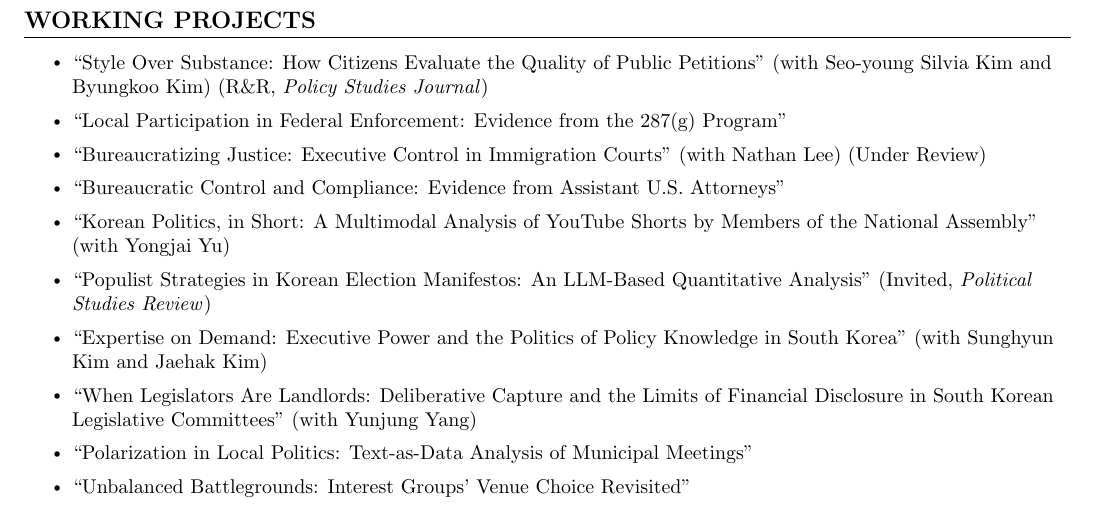
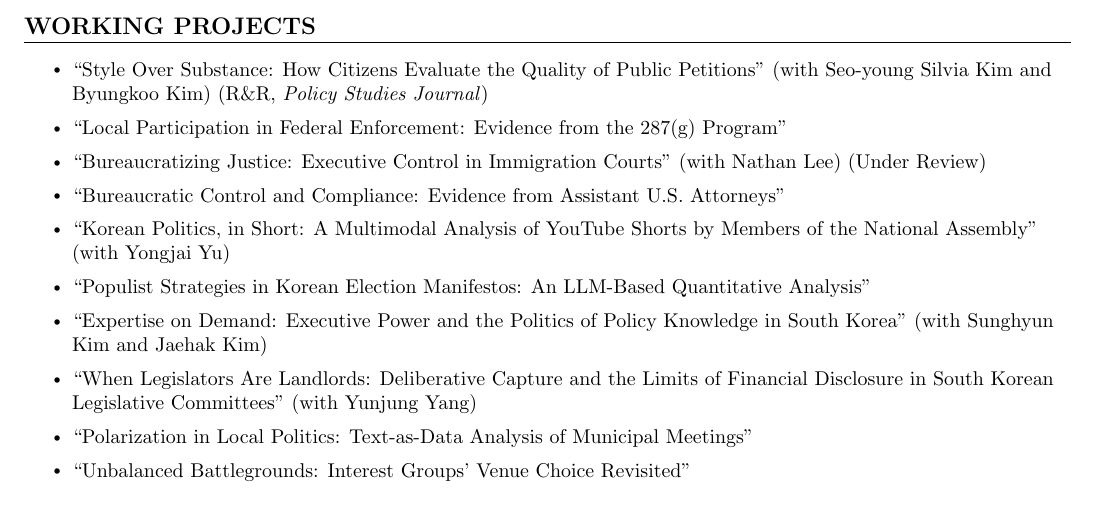
Before and after one commit to kyusik-yang/cv, a LaTeX CV (cv-kyusik-yang.tex): part of page 1 of 2, cut so that both start at the same text. Compiled offline with pdfLaTeX.

Commit message:
Remove journal note from populism working paper
Co-Authored-By: Claude Opus 5.5 <noreply@anthropic.com>
Claude-Session: https://claude.ai/code/session_01EJ3FNKkUK6WDna5fmkePbd

```diff
--- a/cv-kyusik-yang.tex
+++ b/cv-kyusik-yang.tex
@@ -205,7 +205,7 @@ Political Institutions, Executive Politics, American Politics, Korean Politics,
                 % \resumeSubItem{Originally collected individual-level federal prosecution data from PACER}
             \resumeItem{``Korean Politics, in Short: A Multimodal Analysis of YouTube Shorts by Members of the National Assembly'' (with Yongjai Yu)}\\[0.7em]
                 % \resumeSubItem{Collected and analyzed multimodal embeddings (text--audio--vision) of legislative YouTube Shorts.}
-            \resumeItem{``Populist Strategies in Korean Election Manifestos: An LLM-Based Quantitative Analysis'' (Invited, \emph{Political Studies Review})}\\[0.7em]
+            \resumeItem{``Populist Strategies in Korean Election Manifestos: An LLM-Based Quantitative Analysis''}\\[0.7em]
             \resumeItem{``Expertise on Demand: Executive Power and the Politics of Policy Knowledge in South Korea'' (with Sunghyun Kim and Jaehak Kim)}\\[0.7em]
             \resumeItem{``When Legislators Are Landlords: Deliberative Capture and the Limits of Financial Disclosure in South Korean Legislative Committees'' (with Yunjung Yang)}\\[0.7em]
             \resumeItem{``Polarization in Local Politics: Text-as-Data Analysis of Municipal Meetings''}\\[0.7em]
```
